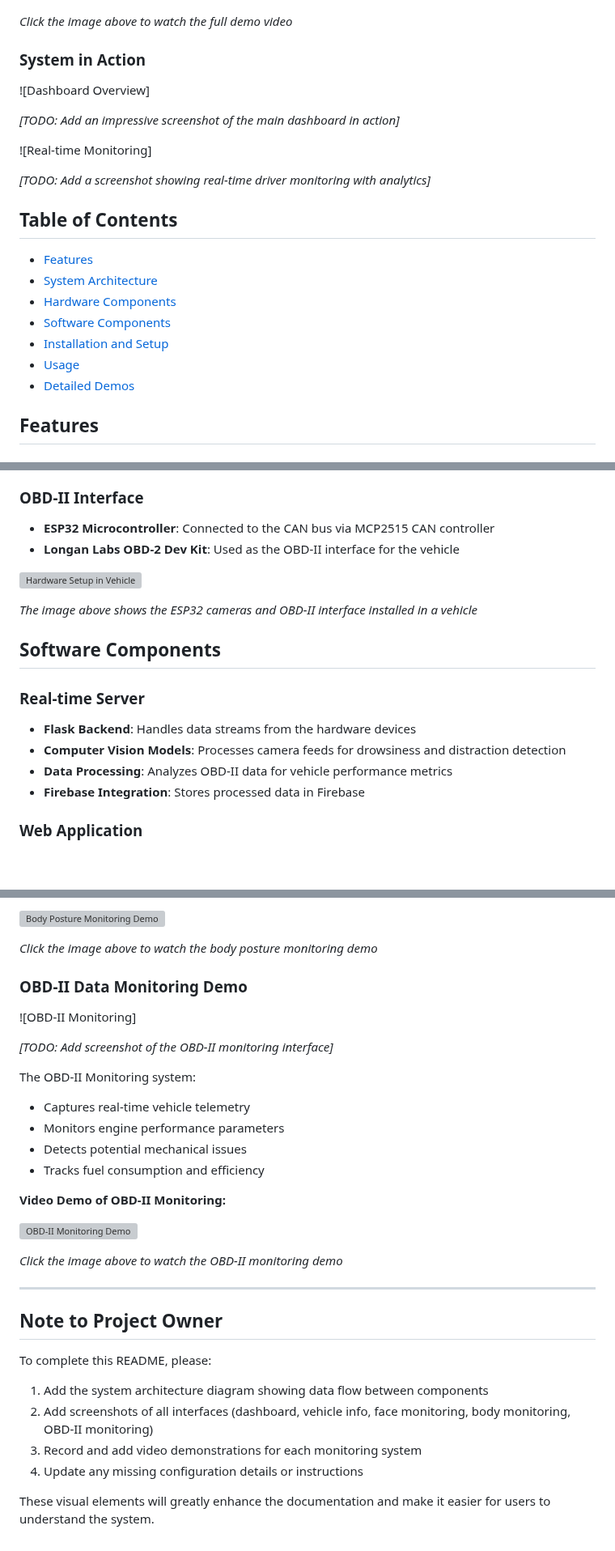
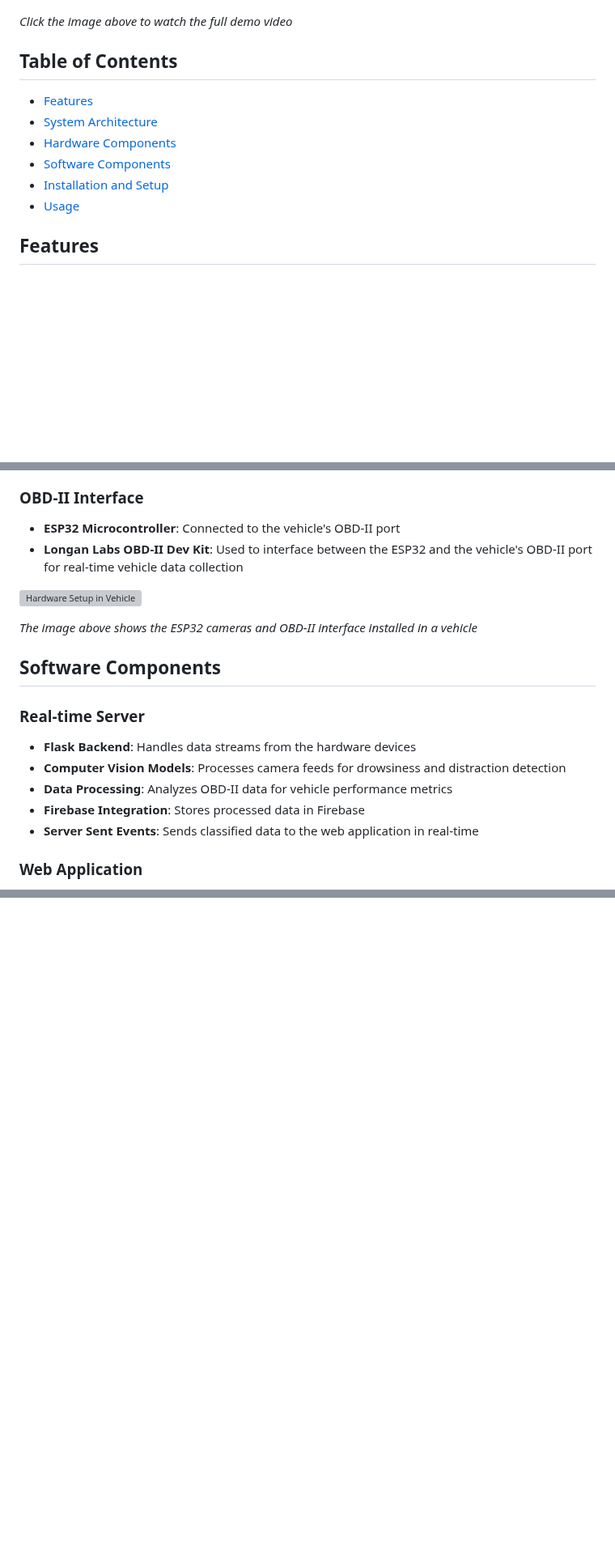
Before and after one commit to aaronspence31/fleet-vision-app, a Markdown page: README.md, 3 parts joined by grey strips. Shown at 81% size. Rendered like a GitHub page; blank space fills up the shorter version; grey boxes are pictures that could not be loaded.

```diff
--- a/README.md
+++ b/README.md
@@ -13,16 +11,6 @@ Fleet Vision is a comprehensive vehicle monitoring and driver safety system desi
 [![Fleet Vision Demo](thumbnail.png)](https://drive.google.com/file/d/1jhZySFJ_BmHR1zjNEgbxbeXLgKqwypyG/view?usp=sharing)
 
 _Click the image above to watch the full demo video_
-
-### System in Action
-
-![Dashboard Overview]
-
-_[TODO: Add an impressive screenshot of the main dashboard in action]_
-
-![Real-time Monitoring]
-
-_[TODO: Add a screenshot showing real-time driver monitoring with analytics]_
 
 ## Table of Contents
 
@@ -32,7 +20,6 @@ _[TODO: Add a screenshot showing real-time driver monitoring with analytics]_
 - [Software Components](#software-components)
 - [Installation and Setup](#installation-and-setup)
 - [Usage](#usage)
-- [Detailed Demos](#detailed-demos)
 
 ## Features
 
@@ -78,8 +65,8 @@ Data flows from the vehicle through the hardware devices to the real-time server
 
 ### OBD-II Interface
 
-- **ESP32 Microcontroller**: Connected to the CAN bus via MCP2515 CAN controller
-- **Longan Labs OBD-2 Dev Kit**: Used as the OBD-II interface for the vehicle
+- **ESP32 Microcontroller**: Connected to the vehicle's OBD-II port
+- **Longan Labs OBD-II Dev Kit**: Used to interface between the ESP32 and the vehicle's OBD-II port for real-time vehicle data collection
 
 ![Hardware Setup in Vehicle](hardware_setup_in_vehicle.png)
 
@@ -93,6 +80,7 @@ _The image above shows the ESP32 cameras and OBD-II interface installed in a veh
 - **Computer Vision Models**: Processes camera feeds for drowsiness and distraction detection
 - **Data Processing**: Analyzes OBD-II data for vehicle performance metrics
 - **Firebase Integration**: Stores processed data in Firebase
+- **Server Sent Events**: Sends classified data to the web application in real-time
 
 ### Web Application
 
@@ -344,35 +248,0 @@ The Body Posture Monitoring system:
-[![Body Posture Monitoring Demo](https://i.imgur.com/Ij9Yvqm.jpg)](https://drive.google.com/file/d/1jhZySFJ_BmHR1zjNEgbxbeXLgKqwypyG/view?usp=sharing)
-
-_Click the image above to watch the body posture monitoring demo_
-
-### OBD-II Data Monitoring Demo
-
-![OBD-II Monitoring]
-
-_[TODO: Add screenshot of the OBD-II monitoring interface]_
-
-The OBD-II Monitoring system:
-
-- Captures real-time vehicle telemetry
-- Monitors engine performance parameters
-- Detects potential mechanical issues
-- Tracks fuel consumption and efficiency
-
-**Video Demo of OBD-II Monitoring:**
-
-[![OBD-II Monitoring Demo](https://img.youtube.com/vi/1jhZySFJ_BmH/0.jpg)](https://drive.google.com/file/d/1jhZySFJ_BmHR1zjNEgbxbeXLgKqwypyG/view?usp=sharing)
-
-_Click the image above to watch the OBD-II monitoring demo_
-
----
-
-## Note to Project Owner
-
-To complete this README, please:
-
-1. Add the system architecture diagram showing data flow between components
-2. Add screenshots of all interfaces (dashboard, vehicle info, face monitoring, body monitoring, OBD-II monitoring)
-3. Record and add video demonstrations for each monitoring system
-4. Update any missing configuration details or instructions
-
-These visual elements will greatly enhance the documentation and make it easier for users to understand the system.
```
Also changed, not shown: other parts of README.md (+19 -104 lines).
